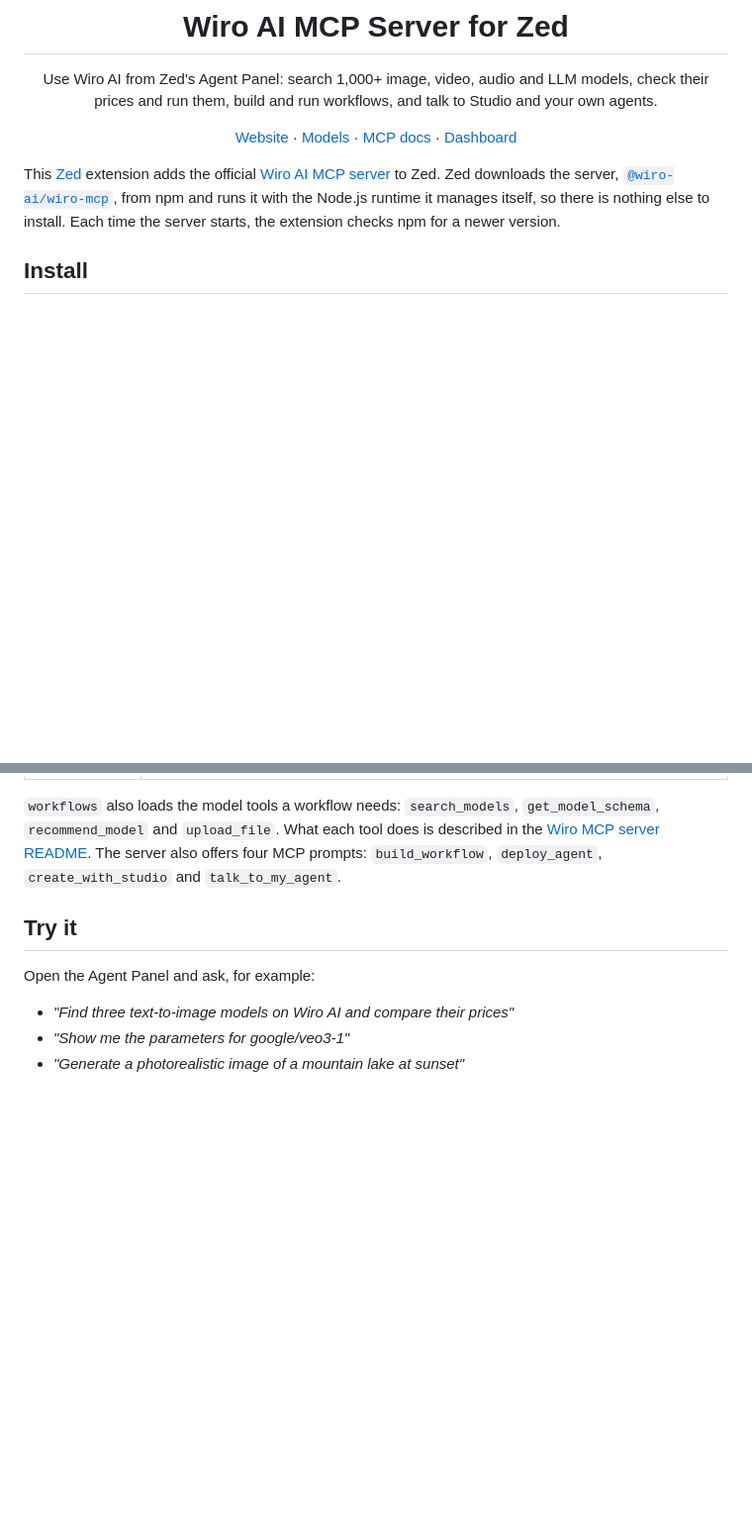
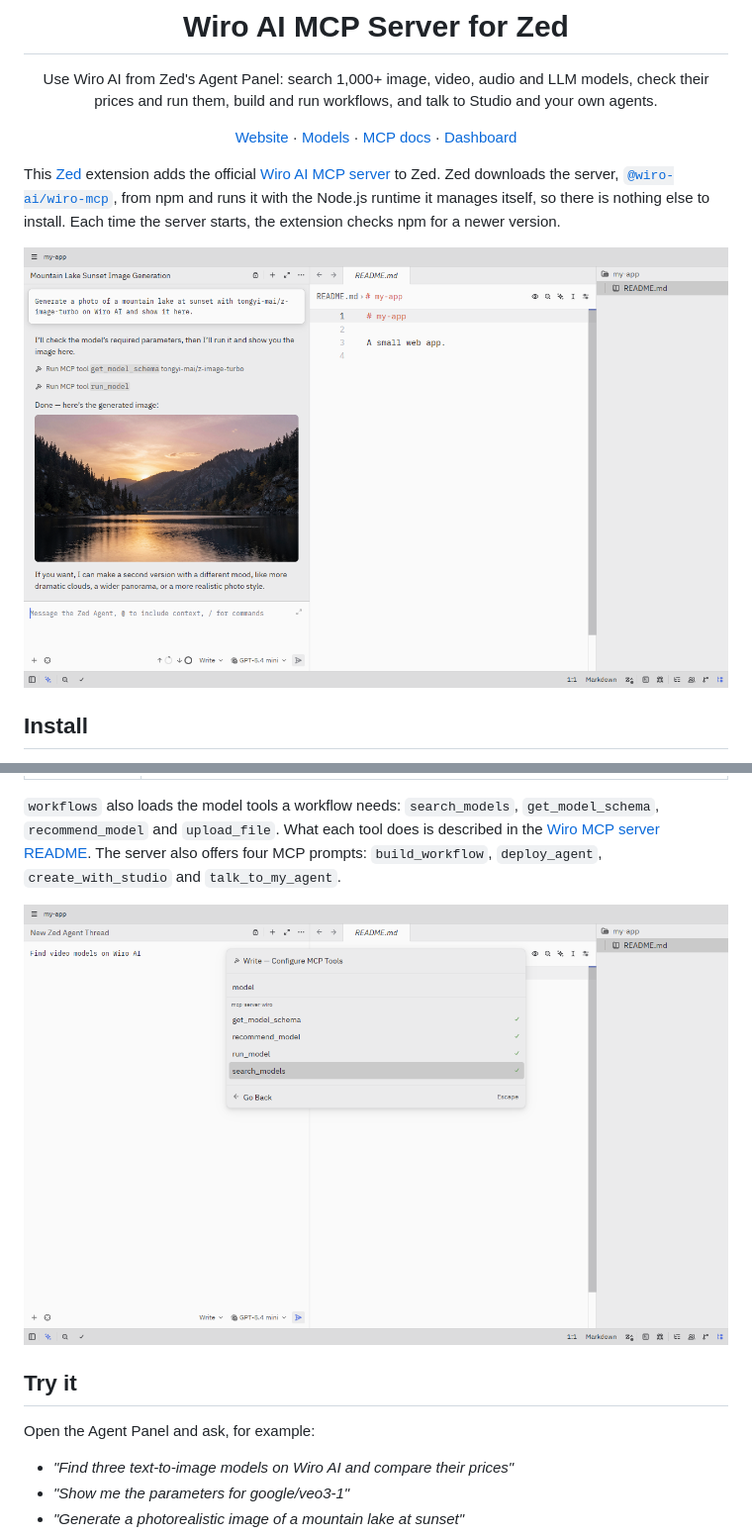
Before and after one commit to wiroai/Wiro-Zed, a Markdown page: README.md, 2 parts joined by grey strips. Shown at 99% size. Drawn GitHub-style; pictures changed too: docs/screenshots/agent-panel-model-run.png (added), docs/screenshots/agent-panel-tools.png (added); blank space fills up the shorter version.

Commit message:
docs: add Zed screenshots to the README (#2)

```diff
--- a/README.md
+++ b/README.md
@@ -11,6 +11,8 @@ Use Wiro AI from Zed's Agent Panel: search 1,000+ image, video, audio and LLM mo
 </div>
 
 This [Zed](https://zed.dev) extension adds the official [Wiro AI MCP server](https://github.com/wiroai/Wiro-MCP) to Zed. Zed downloads the server, [`@wiro-ai/wiro-mcp`](https://www.npmjs.com/package/@wiro-ai/wiro-mcp), from npm and runs it with the Node.js runtime it manages itself, so there is nothing else to install. Each time the server starts, the extension checks npm for a newer version.
+
+![Zed's Agent Panel running a Wiro AI image model and showing the result](docs/screenshots/agent-panel-model-run.png)
 
 ## Install
 
@@ -64,6 +66,8 @@ With all groups loaded, the server gives the Agent Panel 50 tools:
 | `workflows` or `agents` | `send_agent_message`, `get_agent_message`, `get_agent_conversation`, `cancel_agent_message`, `delete_agent_session`, `list_studio_results`, `save_workflow_from_agent` |
 
 `workflows` also loads the model tools a workflow needs: `search_models`, `get_model_schema`, `recommend_model` and `upload_file`. What each tool does is described in the [Wiro MCP server README](https://github.com/wiroai/Wiro-MCP#available-tools). The server also offers four MCP prompts: `build_workflow`, `deploy_agent`, `create_with_studio` and `talk_to_my_agent`.
+
+![Wiro AI model tools in the Configure MCP Tools list of Zed's Agent Panel](docs/screenshots/agent-panel-tools.png)
 
 ## Try it
 
```
